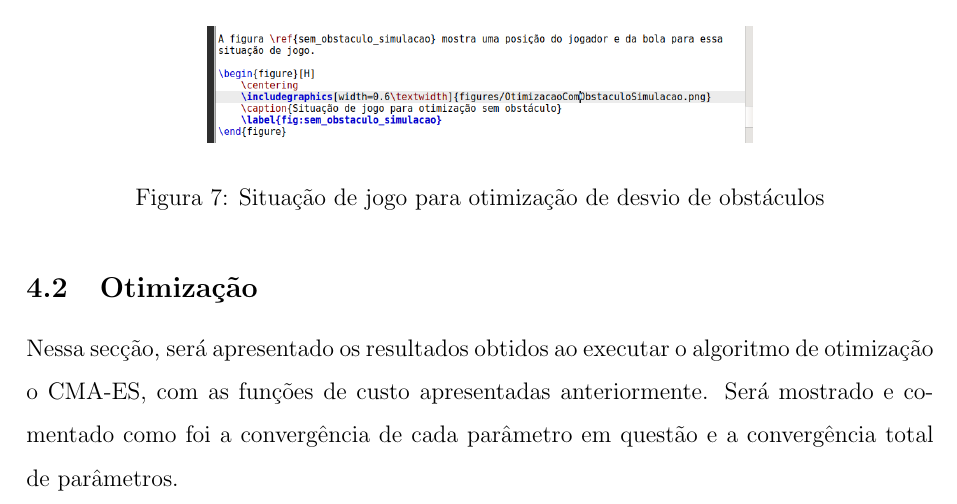
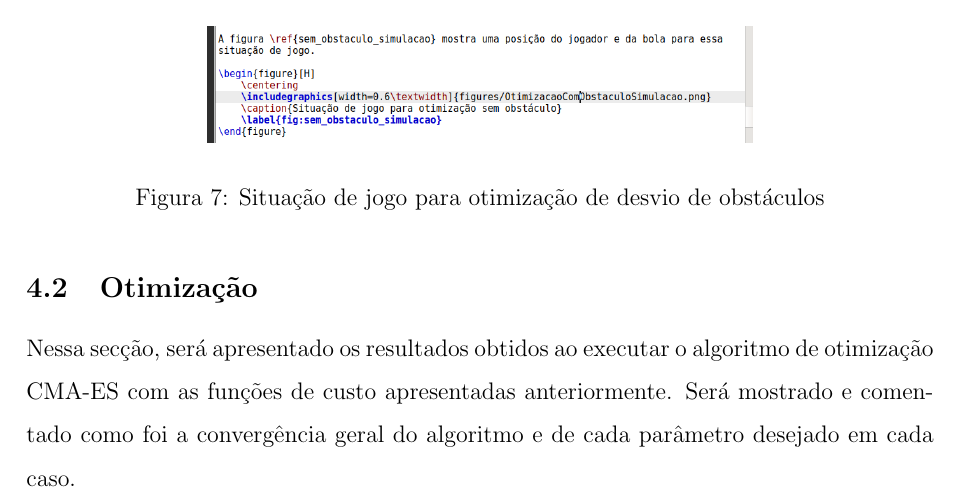
Before and after one commit to igor-ribeiiro/IC, a LaTeX document (CMA-ES/parcial/main.tex): part of page 15 of 17, cut so that both start at the same text. Compiled offline with pdfLaTeX.

Commit message:
4.2 revisado

```diff
--- a/CMA-ES/parcial/main.tex
+++ b/CMA-ES/parcial/main.tex
@@ -240,7 +240,7 @@ A figura \ref{fig:com_obstaculo_simulacao} mostra uma posição do jogador, do o
 
 \subsection{Otimização}
 
-Nessa secção, será apresentado os resultados obtidos ao executar o algoritmo de otimização o CMA-ES, com as funções de custo apresentadas anteriormente. Será mostrado e comentado como foi a convergência de cada parâmetro em questão e a convergência total de parâmetros.
+Nessa secção, será apresentado os resultados obtidos ao executar o algoritmo de otimização CMA-ES com as funções de custo apresentadas anteriormente. Será mostrado e comentado como foi a convergência geral do algoritmo e de cada parâmetro desejado em cada caso.
 
 \subsubsection{Trajetórias Básicas}
 
```
Also changed, not shown: CMA-ES/parcial/main.pdf, 2 other files.
